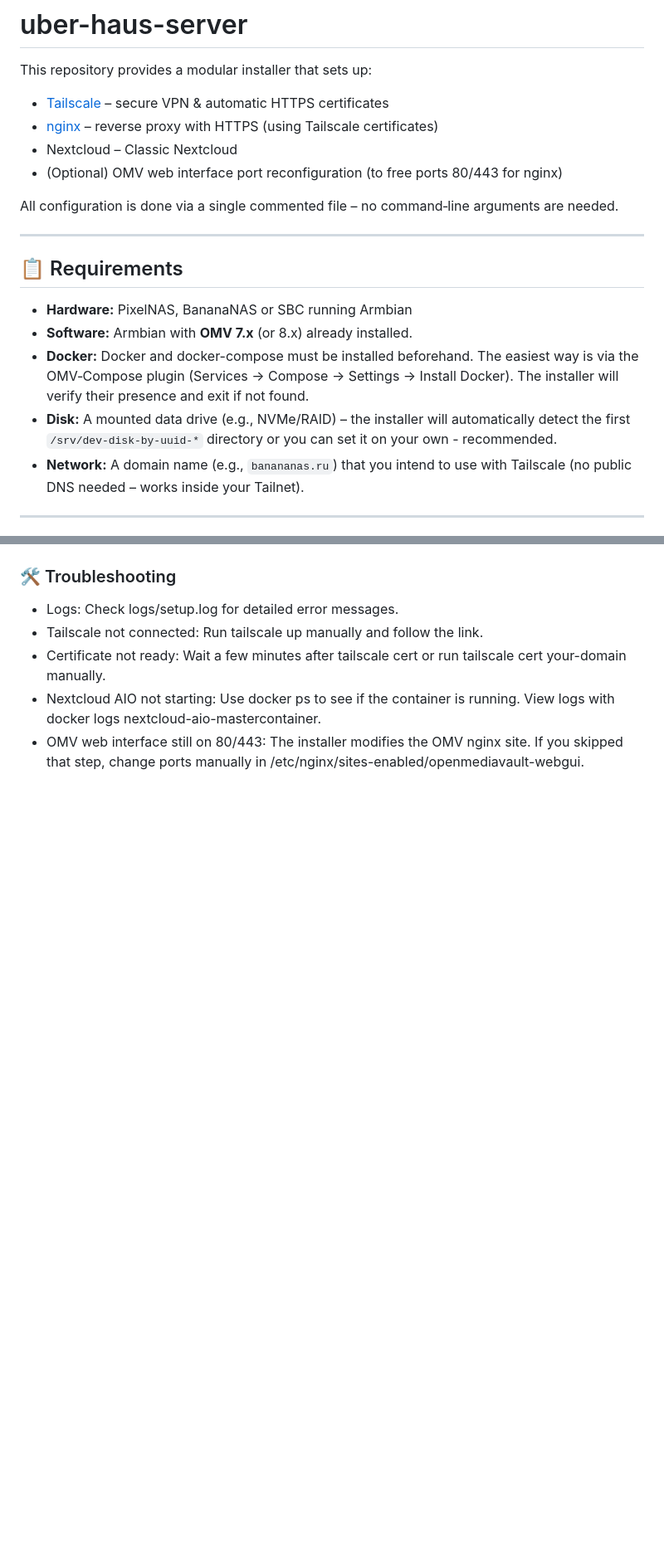
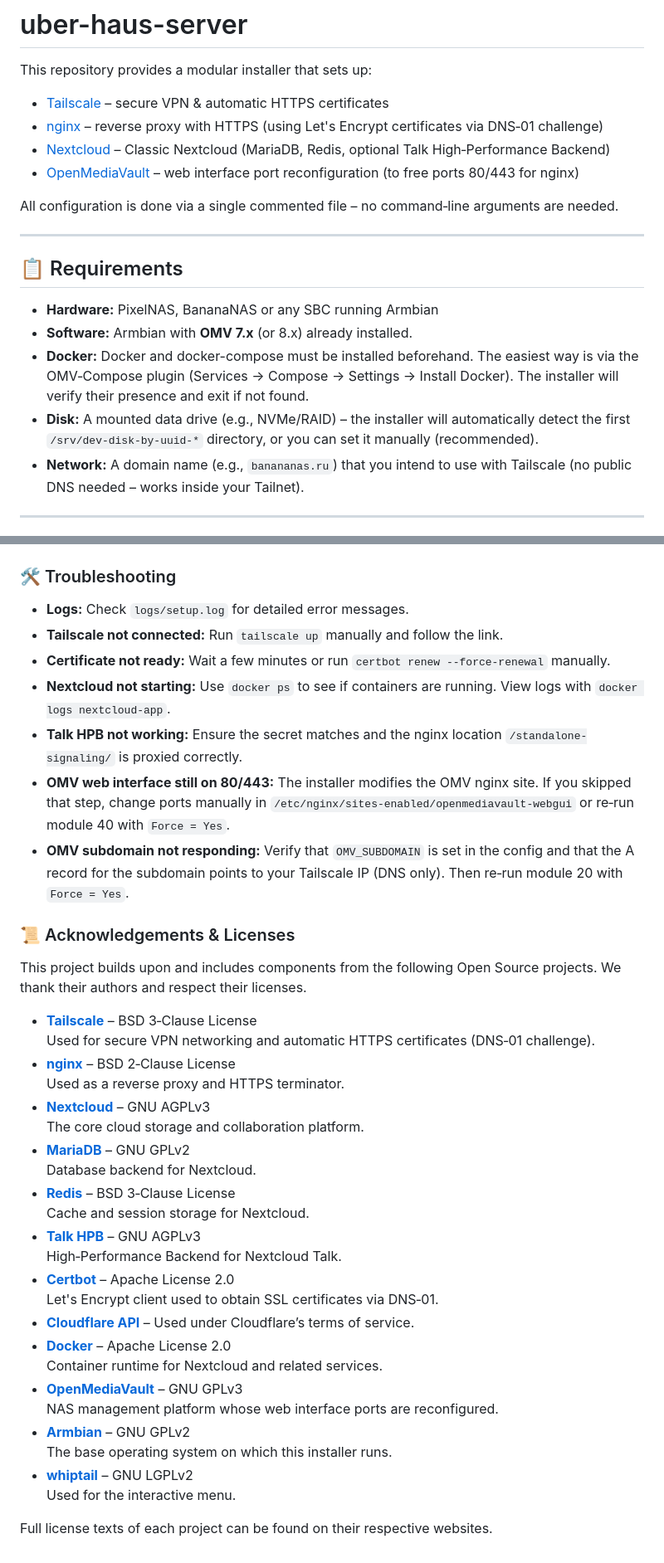
Before and after one commit to sdyspb/uber-haus-server, a Markdown page: README.md, 2 parts joined by grey strips. Shown at 83% size. GitHub-like rendering; blank space fills up the shorter version.

```diff
--- a/README.md
+++ b/README.md
@@ -3,9 +3,9 @@
 This repository provides a modular installer that sets up:
 
 - [Tailscale](https://tailscale.com/) – secure VPN & automatic HTTPS certificates
-- [nginx](https://nginx.org/) – reverse proxy with HTTPS (using Tailscale certificates)
-- Nextcloud – Classic Nextcloud
-- (Optional) OMV web interface port reconfiguration (to free ports 80/443 for nginx)
+- [nginx](https://nginx.org/) – reverse proxy with HTTPS (using Let's Encrypt certificates via DNS‑01 challenge)
+- [Nextcloud](https://nextcloud.com/) – Classic Nextcloud (MariaDB, Redis, optional Talk High‑Performance Backend)
+- [OpenMediaVault](https://www.openmediavault.org/) – web interface port reconfiguration (to free ports 80/443 for nginx)
 
 All configuration is done via a single commented file – no command‑line arguments are needed.
 
@@ -13,10 +13,10 @@ All configuration is done via a single commented file – no command‑line argu
 
 ## 📋 Requirements
 
-- **Hardware:** PixelNAS, BananaNAS or SBC running Armbian
+- **Hardware:** PixelNAS, BananaNAS or any SBC running Armbian
 - **Software:** Armbian with **OMV 7.x** (or 8.x) already installed.
 - **Docker:** Docker and docker-compose must be installed beforehand. The easiest way is via the OMV‑Compose plugin (Services → Compose → Settings → Install Docker). The installer will verify their presence and exit if not found.
-- **Disk:** A mounted data drive (e.g., NVMe/RAID) – the installer will automatically detect the first `/srv/dev-disk-by-uuid-*` directory or you can set it on your own - recommended.
+- **Disk:** A mounted data drive (e.g., NVMe/RAID) – the installer will automatically detect the first `/srv/dev-disk-by-uuid-*` directory, or you can set it manually (recommended).
 - **Network:** A domain name (e.g., `banananas.ru`) that you intend to use with Tailscale (no public DNS needed – works inside your Tailnet).
 
 ---
@@ -116,8 +124,40 @@ Module status checks:
 
 ### 🛠️ Troubleshooting
 
-- Logs: Check logs/setup.log for detailed error messages.
-- Tailscale not connected: Run tailscale up manually and follow the link.
-- Certificate not ready: Wait a few minutes after tailscale cert or run tailscale cert your-domain manually.
-- Nextcloud AIO not starting: Use docker ps to see if the container is running. View logs with docker logs nextcloud-aio-mastercontainer.
-- OMV web interface still on 80/443: The installer modifies the OMV nginx site. If you skipped that step, change ports manually in /etc/nginx/sites-enabled/openmediavault-webgui.
+- **Logs:** Check `logs/setup.log` for detailed error messages.
+- **Tailscale not connected:** Run `tailscale up` manually and follow the link.
+- **Certificate not ready:** Wait a few minutes or run `certbot renew --force-renewal` manually.
+- **Nextcloud not starting:** Use `docker ps` to see if containers are running. View logs with `docker logs nextcloud-app`.
+- **Talk HPB not working:** Ensure the secret matches and the nginx location `/standalone-signaling/` is proxied correctly.
+- **OMV web interface still on 80/443:** The installer modifies the OMV nginx site. If you skipped that step, change ports manually in `/etc/nginx/sites-enabled/openmediavault-webgui` or re‑run module 40 with `Force = Yes`.
+- **OMV subdomain not responding:** Verify that `OMV_SUBDOMAIN` is set in the config and that the A record for the subdomain points to your Tailscale IP (DNS only). Then re‑run module 20 with `Force = Yes`.
+
+### 📜 Acknowledgements & Licenses
+
+This project builds upon and includes components from the following Open Source projects. We thank their authors and respect their licenses.
+
+- **[Tailscale](https://tailscale.com/)** – BSD 3‑Clause License
+  Used for secure VPN networking and automatic HTTPS certificates (DNS‑01 challenge).
+- **[nginx](https://nginx.org/)** – BSD 2‑Clause License
+  Used as a reverse proxy and HTTPS terminator.
+- **[Nextcloud](https://nextcloud.com/)** – GNU AGPLv3
+  The core cloud storage and collaboration platform.
+- **[MariaDB](https://mariadb.org/)** – GNU GPLv2
+  Database backend for Nextcloud.
+- **[Redis](https://redis.io/)** – BSD 3‑Clause License
+  Cache and session storage for Nextcloud.
+- **[Talk HPB](https://github.com/nextcloud-releases/talk-high-performance-backend)** – GNU AGPLv3
+  High‑Performance Backend for Nextcloud Talk.
+- **[Certbot](https://certbot.eff.org/)** – Apache License 2.0
+  Let's Encrypt client used to obtain SSL certificates via DNS‑01.
+- **[Cloudflare API](https://api.cloudflare.com/)** – Used under Cloudflare’s terms of service.
+- **[Docker](https://www.docker.com/)** – Apache License 2.0
+  Container runtime for Nextcloud and related services.
+- **[OpenMediaVault](https://www.openmediavault.org/)** – GNU GPLv3
+  NAS management platform whose web interface ports are reconfigured.
+- **[Armbian](https://www.armbian.com/)** – GNU GPLv2
+  The base operating system on which this installer runs.
+- **[whiptail](https://manpages.debian.org/testing/newt/whiptail.1.en.html)** – GNU LGPLv2
+  Used for the interactive menu.
+
+Full license texts of each project can be found on their respective websites.
```
Also changed, not shown: other parts of README.md (+26 -18 lines).
